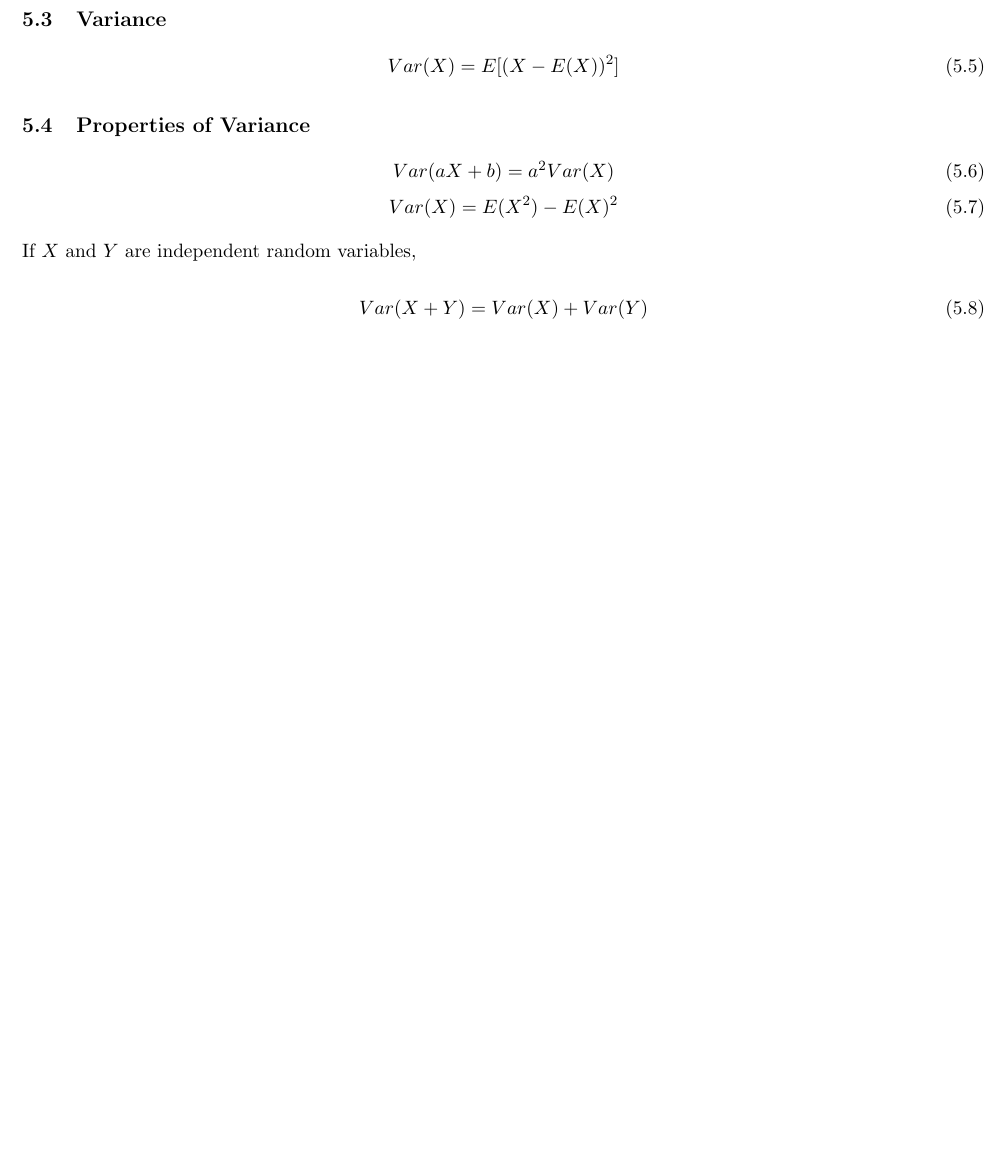
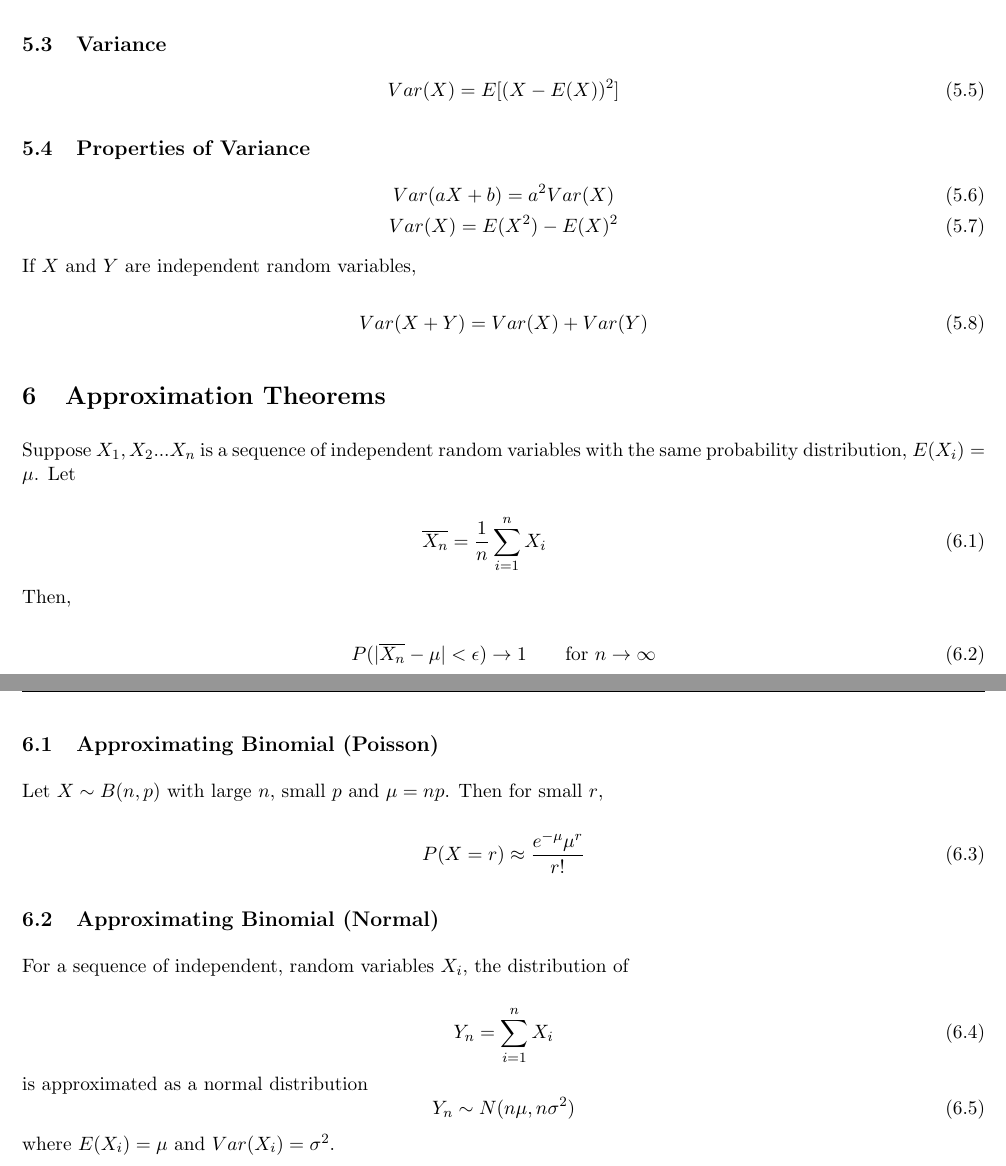
Before and after one commit to 0xifis/AE2-209-Mathematics, a LaTeX document (main.tex, which reads probability/6-approximation_theorems.tex): part of page 5 of 5 before the commit and two parts of pages 5 and 6 of 6 after it, the two joined at a grey line, cut so that both start at the same text, the shorter picture padded with empty space. Compiled offline with pdfLaTeX.

Commit message:
Complete Approximation Theorem

```diff
--- a/main.tex
+++ b/main.tex
@@ -19,4 +19,5 @@
 \include*{probability/3-discrete_random_variables}
 \include*{probability/4-cont_random_variables}
 \include*{probability/5-expectation}
+\include*{probability/6-approximation_theorems}
 \end{document}
--- /dev/null
+++ b/probability/6-approximation_theorems.tex
@@ -0,0 +1,47 @@
+\section{Approximation Theorems} % (fold)
+\label{sec:approximation_theorems}
+
+Suppose $X_1, X_2 ...X_n$ is a sequence of independent random variables with the same probability distribution, $E(X_i) =\mu$. Let
+
+\begin{equation}
+  \overline{X_n} = \frac{1}{n}\sum_{i=1}^n X_i \qquad
+\end{equation}
+
+Then,
+
+\begin{equation}
+  P(|\overline{X_n} - \mu| < \epsilon) \rightarrow 1 \qquad \text{for } n \rightarrow \infty
+\end{equation}
+
+
+%--------------------------------------------------
+\subsection{Approximating Binomial (Poisson)} % (fold)
+\label{sub:approximating_binomial_}
+
+Let $X \sim B(n,p)$ with large $n$, small $p$ and $\mu = np$. Then for small $r$,
+
+\begin{equation}
+  P(X=r) \approx \frac{e^{-\mu}\mu^r}{r!}
+\end{equation}
+% subsection approximating_binomial_ (end)
+%--------------------------------------------------
+
+
+%--------------------------------------------------
+\subsection{Approximating Binomial (Normal)} % (fold)
+\label{sub:approximating_binomial_}
+
+For a sequence of independent, random variables $X_i$, the distribution of
+
+\begin{equation}
+  Y_n = \sum_{i=1}^nX_i
+\end{equation}
+is approximated as a normal distribution
+\begin{equation}
+   Y_n \sim N(n \mu, n \sigma^2)
+ \end{equation}
+ where $E(X_i)=\mu$ and $Var(X_i) = \sigma^2$.
+% subsection approximating_binomial_ (end)
+%--------------------------------------------------
+
+% section approximation_theorems (end)
```
